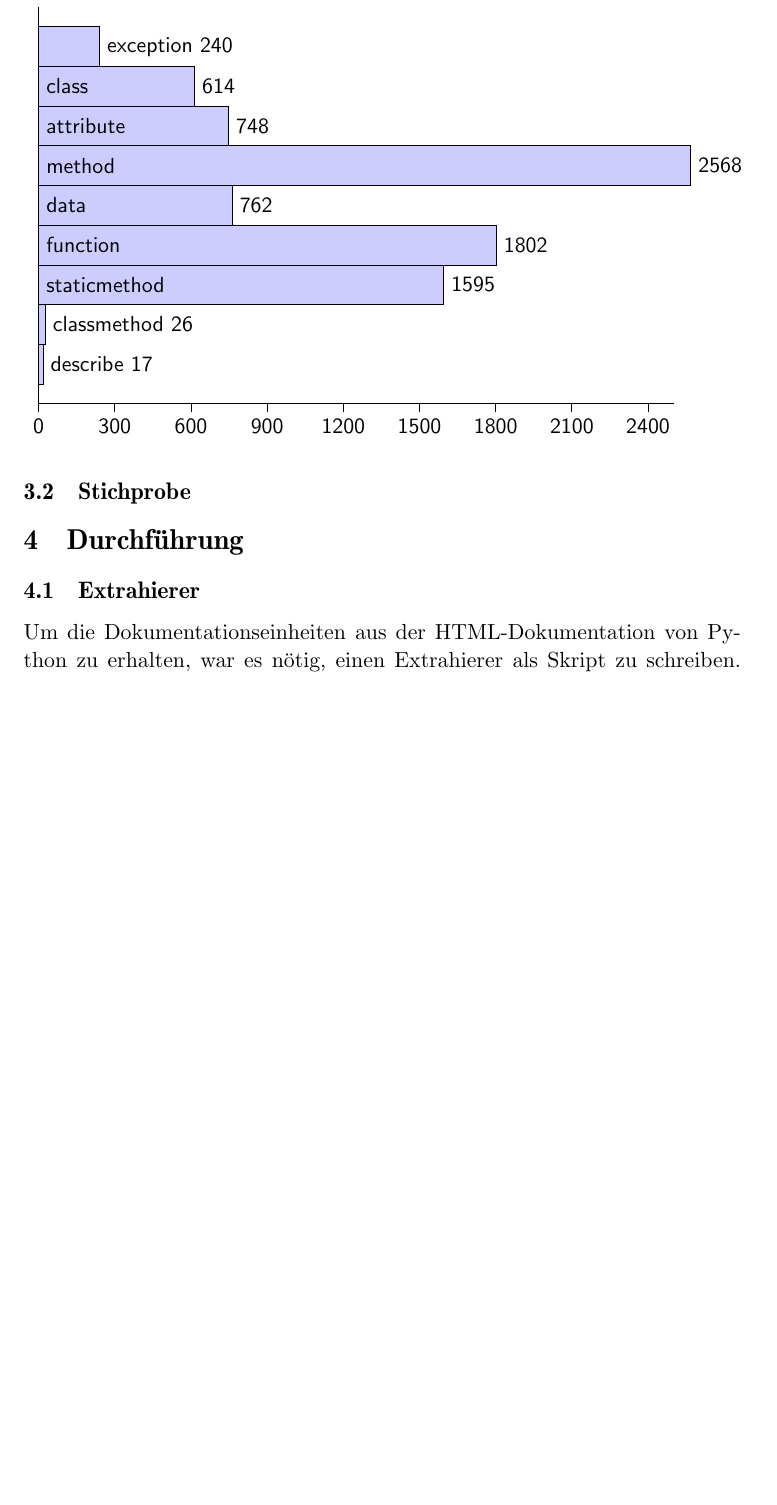
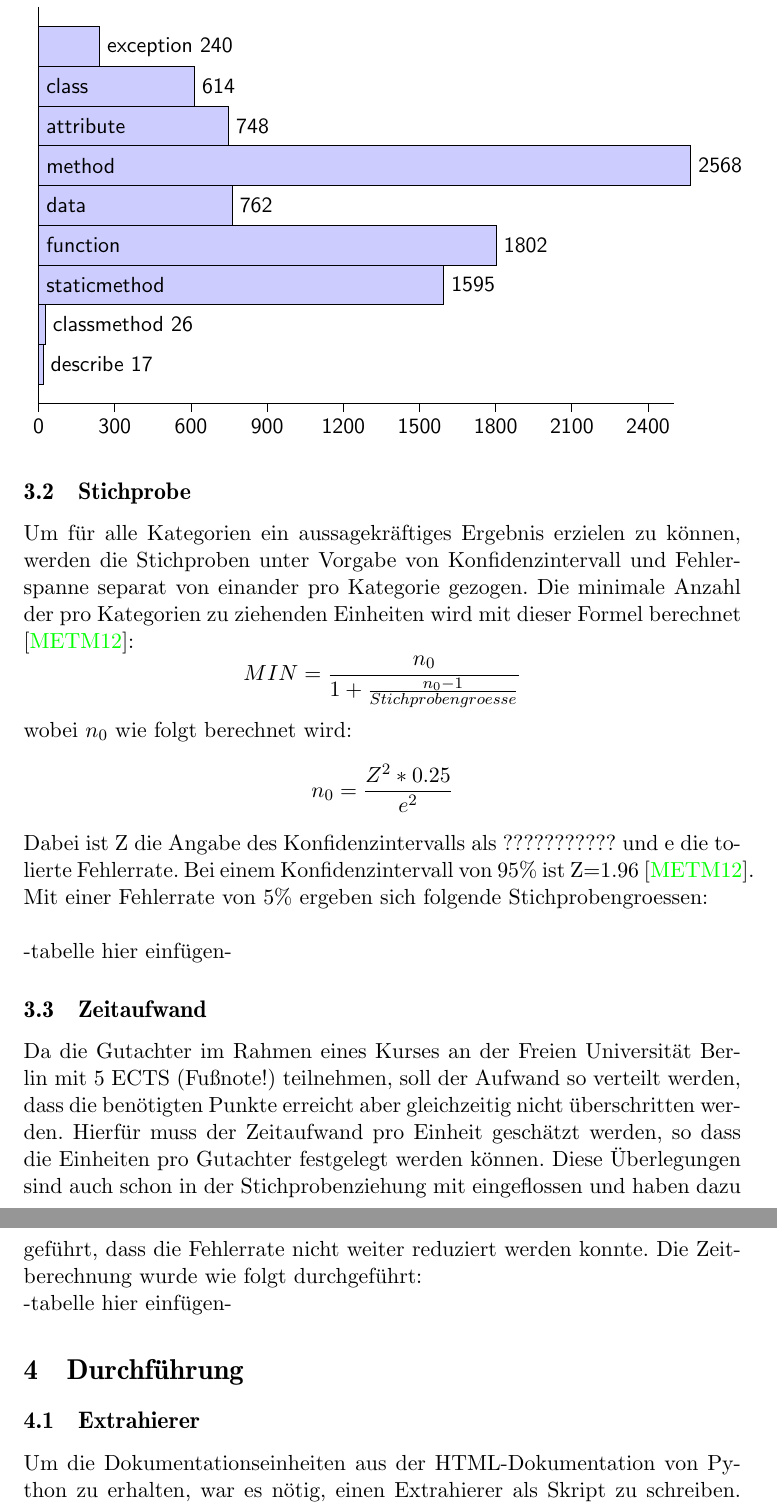
Before and after one commit to swildermann/Informationstypen-Haeufigkeiten-Python, a LaTeX thesis (tex/thesis.tex, which reads tex/3_main.tex): part of page 13 of 20 before the commit and two parts of pages 13 and 14 of 21 after it, the two joined at a grey line, cut so that both start at the same text, the shorter picture padded with empty space. Compiled offline with pdfLaTeX; the source files are stored in an older character set and shown here as Unicode.

Commit message:
added some text, a cite and some excel-calculations

```diff
--- a/tex/3_main.tex
+++ b/tex/3_main.tex
@@ -43,6 +53,25 @@ Während die Einheiten der Kategorien 1,2, und 3 eine kleine Textlänge haben (i
 \end{figure}
 
 \subsection{Stichprobe}
+Um für alle Kategorien ein aussagekräftiges Ergebnis erzielen zu können, werden die Stichproben unter Vorgabe von Konfidenzintervall und Fehlerspanne separat von einander pro Kategorie gezogen.
+Die minimale Anzahl der pro Kategorien zu ziehenden Einheiten wird mit dieser Formel berechnet \cite{Stichprobenziehung}:
+\begin{displaymath}
+MIN = \frac{n_0}{1+\frac{n_0-1}{Stichprobengroesse}}
+\end{displaymath}
+wobei $n_0$ wie folgt berechnet wird:
+\begin{displaymath}
+n_0 = \frac{Z^{2}*0.25}{e^{2}}
+\end{displaymath}
+Dabei ist Z die Angabe des Konfidenzintervalls als ??????????? und e die tolierte Fehlerrate.
+Bei einem Konfidenzintervall von 95\% ist Z=1.96 \cite{Stichprobenziehung}.
+Mit einer Fehlerrate von 5\% ergeben sich folgende Stichprobengroessen: \newline
+
+-tabelle hier einfügen-
+
+\subsection{Zeitaufwand}
+Da die Gutachter im Rahmen eines Kurses an der Freien Universität Berlin mit 5 ECTS (Fußnote!) teilnehmen, soll der Aufwand so verteilt werden, dass die benötigten Punkte erreicht aber gleichzeitig nicht überschritten werden. Hierfür muss der Zeitaufwand pro Einheit geschätzt werden, so dass die Einheiten pro Gutachter festgelegt werden können. Diese Überlegungen sind auch schon in der Stichprobenziehung mit eingeflossen und haben dazu geführt, dass die Fehlerrate nicht weiter reduziert werden konnte.
+Die Zeitberechnung wurde wie folgt durchgeführt:  \newline
+-tabelle hier einfügen-
 
 \section{Durchführung}
 
```
Also changed, not shown: tex/bibliography.bib (+14 -1 lines), tex/thesis.pdf, tex/3_main.tex (34 more changed lines), 3 other files.
